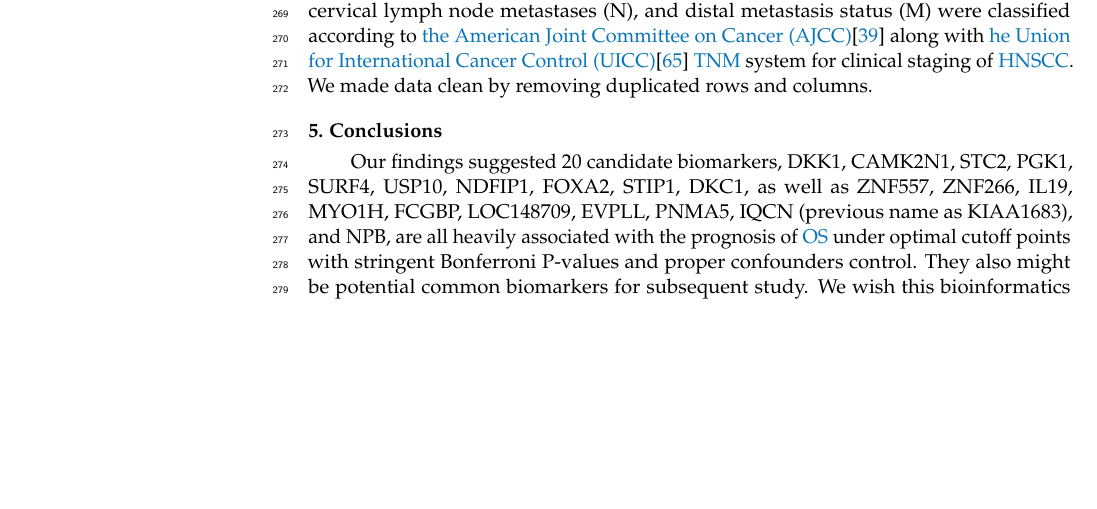
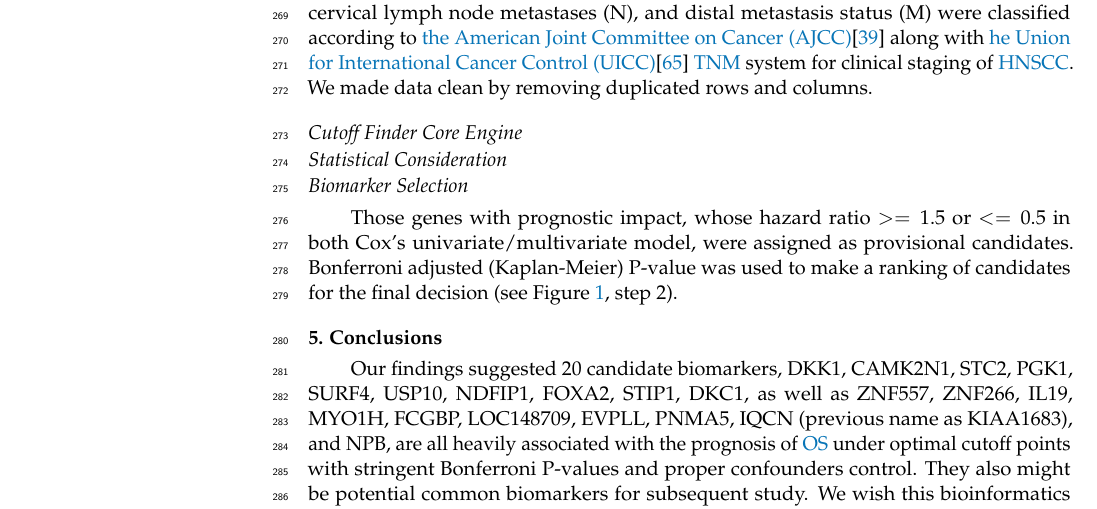
Before and after one commit to texchi2/MDPI_Cancers, a LaTeX paper (main.tex): part of page 14 of 18, cut so that both start at the same text, the shorter picture padded with empty space. Compiled offline with pdfLaTeX.

Commit message:
error from \subsection*{Cutoff Finder Core Engine}
\subsection*{Statistical Consideration}

```diff
--- a/main.tex
+++ b/main.tex
@@ -786,7 +786,17 @@ The tumor size (T), cervical lymph node metastases (N), and distal metastasis st
 We made data clean by removing duplicated rows and columns.
 
 
+\subsection*{Cutoff Finder Core Engine}
 
+
+\subsection*{Statistical Consideration}
+
+
+
+\subsection*{Biomarker Selection}
+
+Those genes with prognostic impact, whose hazard ratio $>=1.5$ or $<=0.5$ in both Cox's univariate/multivariate model, were assigned as provisional candidates.
+Bonferroni adjusted (Kaplan-Meier) P-value was used to make a ranking of candidates for the final decision (see Figure \ref{fig:figure1}, step 2).
 
 %%%%%
 \section{Conclusions} % 5
```
